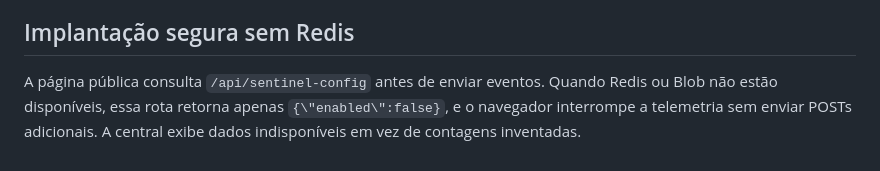
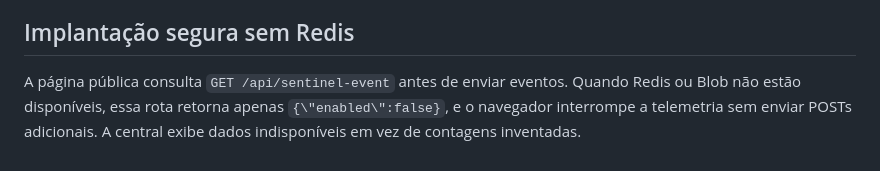
Before and after one commit to gustavoeditor/portfolio-gustavo, a Markdown page: SENTINEL.md, the part around the change. Drawn GitHub-style.

Commit message:
Document single-route Sentinel telemetry readiness check

```diff
--- a/SENTINEL.md
+++ b/SENTINEL.md
@@ -48,4 +48,4 @@ O monitor de disponibilidade verifica respostas HTTP e marcadores no HTML/JS; n
 
 ## Implantação segura sem Redis
 
-A página pública consulta `/api/sentinel-config` antes de enviar eventos. Quando Redis ou Blob não estão disponíveis, essa rota retorna apenas `{\"enabled\":false}`, e o navegador interrompe a telemetria sem enviar POSTs adicionais. A central exibe dados indisponíveis em vez de contagens inventadas.
+A página pública consulta `GET /api/sentinel-event` antes de enviar eventos. Quando Redis ou Blob não estão disponíveis, essa rota retorna apenas `{\"enabled\":false}`, e o navegador interrompe a telemetria sem enviar POSTs adicionais. A central exibe dados indisponíveis em vez de contagens inventadas.
```
